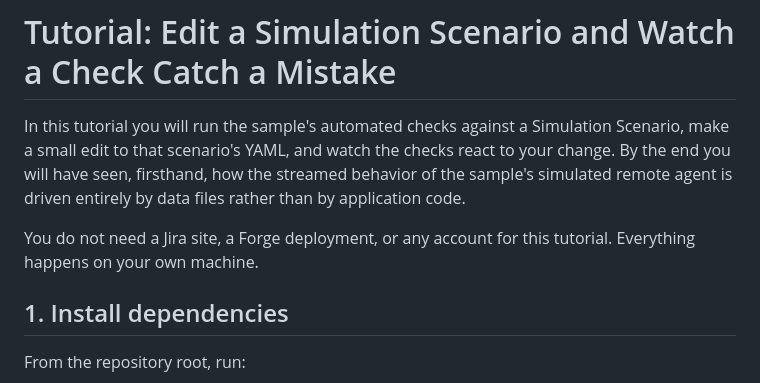
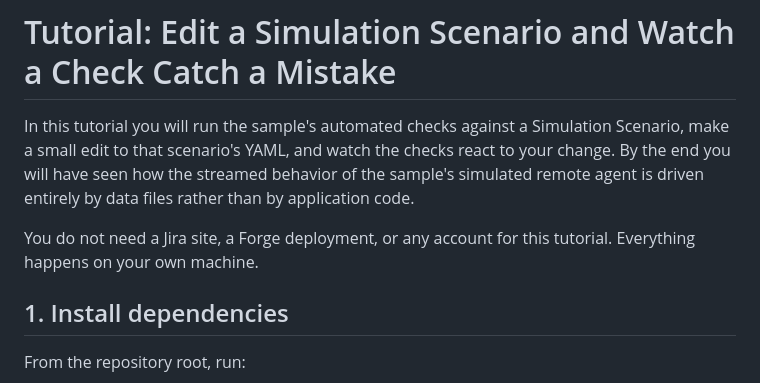
Before and after one commit to ibuchanan/explore-jira-agent-assignment, a Markdown page: docs/tutorials/edit-a-simulation-scenario.md, the part around the change. GitHub-like rendering.

```diff
--- a/docs/tutorials/edit-a-simulation-scenario.md
+++ b/docs/tutorials/edit-a-simulation-scenario.md
@@ -1,13 +1,17 @@
 # Tutorial: Edit a Simulation Scenario and Watch a Check Catch a Mistake
 
-In this tutorial you will run the sample's automated checks against a
-Simulation Scenario, make a small edit to that scenario's YAML, and watch
-the checks react to your change. By the end you will have seen, firsthand,
-how the streamed behavior of the sample's simulated remote agent is driven
-entirely by data files rather than by application code.
+In this tutorial
+you will run the sample's automated checks against a Simulation Scenario,
+make a small edit to that scenario's YAML,
+and watch the checks react to your change.
+By the end you will have seen
+how the streamed behavior of the sample's simulated remote agent
+is driven entirely by data files rather than by application code.
 
-You do not need a Jira site, a Forge deployment, or any account for this
-tutorial. Everything happens on your own machine.
+You do not need a Jira site,
+a Forge deployment,
+or any account for this tutorial.
+Everything happens on your own machine.
 
 ## 1. Install dependencies
 
```
Also changed, not shown: docs/how-to-guides/diagnose-fit-auth-failures.md (+91 -65 lines).
